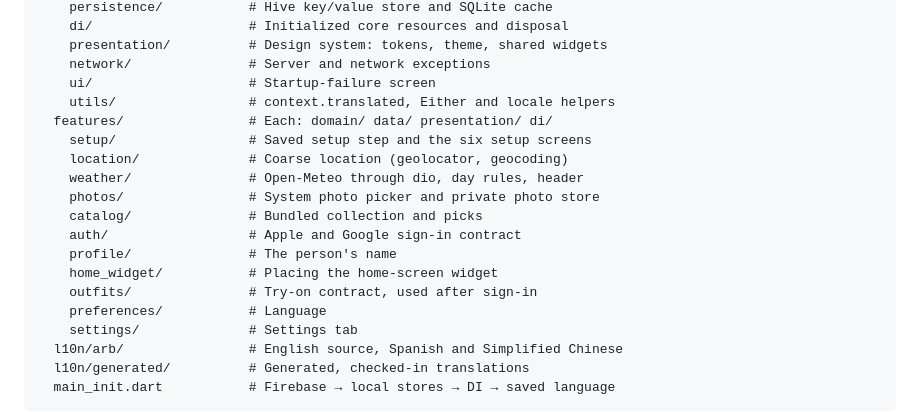
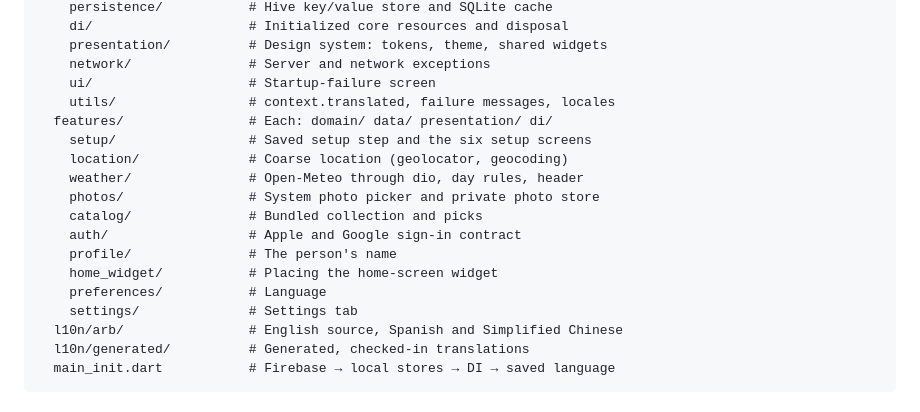
Before and after one commit to vlad-ed-git/in-vogue, a Markdown page: README.md, the part around one of its changes. Rendered like a GitHub page.

```diff
--- a/README.md
+++ b/README.md
@@ -102,7 +103,7 @@ lib/
     presentation/          # Design system: tokens, theme, shared widgets
     network/               # Server and network exceptions
     ui/                    # Startup-failure screen
-    utils/                 # context.translated, Either and locale helpers
+    utils/                 # context.translated, failure messages, locales
   features/                # Each: domain/ data/ presentation/ di/
     setup/                 # Saved setup step and the six setup screens
     location/              # Coarse location (geolocator, geocoding)
@@ -112,7 +113,6 @@ lib/
     auth/                  # Apple and Google sign-in contract
     profile/               # The person's name
     home_widget/           # Placing the home-screen widget
-    outfits/               # Try-on contract, used after sign-in
     preferences/           # Language
     settings/              # Settings tab
   l10n/arb/                # English source, Spanish and Simplified Chinese
```
Also changed, not shown: other parts of README.md (+12 -8 lines).
